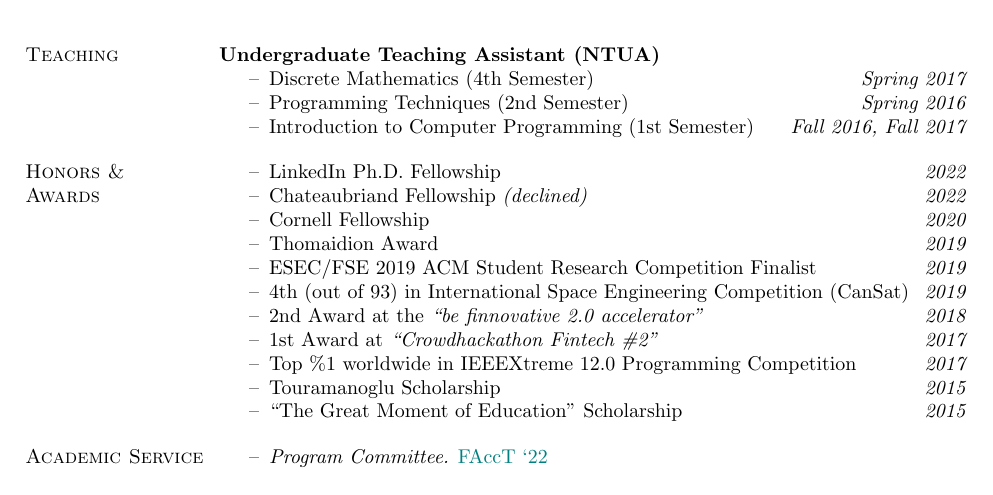
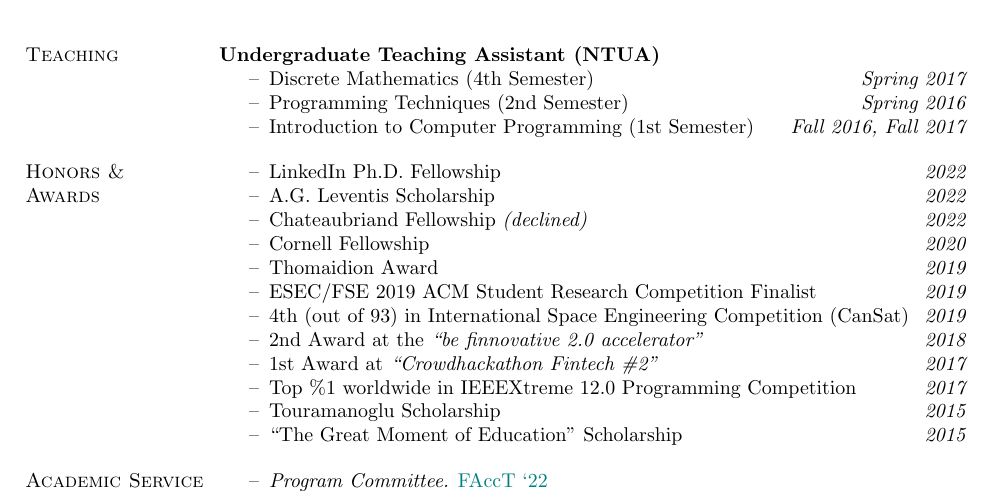
Before and after one commit to papachristoumarios/papachristoumarios.github.io, a LaTeX CV (cv/cv.tex): part of page 2 of 2, cut so that both start at the same text. Compiled offline with pdfLaTeX.

Commit message:
Update CV

```diff
--- a/cv/cv.tex
+++ b/cv/cv.tex
@@ -140,7 +140,9 @@ Diploma in ECE (\emph{GPA: 9.49/10.00}). Major: \emph{Computer Science}.
 
 \section{Honors \& \\ Awards}
 \begin{compactitem}
-	\item[--] LinkedIn Ph.D. Fellowship \hfill \emph{2022} 	\item[--] Chateaubriand Fellowship \emph{(declined)} \hfill \emph{2022}
+	\item[--] LinkedIn Ph.D. Fellowship \hfill \emph{2022}
+	\item[--] A.G. Leventis Scholarship \hfill \emph{2022}
+	\item[--] Chateaubriand Fellowship \emph{(declined)} \hfill \emph{2022}
 	\item[--] Cornell Fellowship \hfill \emph{2020}
 	\item[--] Thomaidion Award \hfill \emph{2019}
 	\item[--] ESEC/FSE 2019 ACM Student Research Competition Finalist \hfill \emph{2019}
```
Also changed, not shown: cv/cv.pdf.
